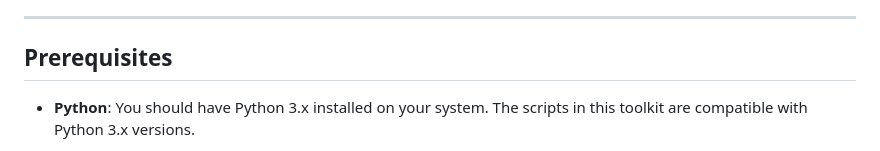
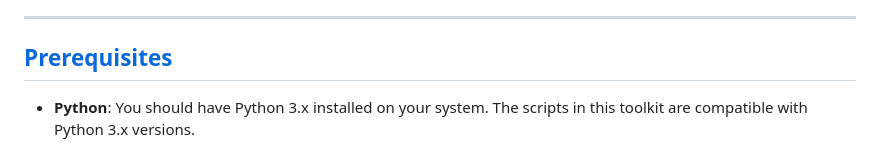
Before and after one commit to DanBaissa/Black-Marble-Utilities, a Markdown page: README.md, the part around the change. Drawn GitHub-style.

```diff
--- a/README.md
+++ b/README.md
@@ -42,7 +42,7 @@ data.
 country boundaries.
 ________________________________________
 
-## Prerequisites
+## [Prerequisites](#prerequisites)
 
 - **Python**: You should have Python 3.x installed on your system. The scripts in this toolkit are compatible with
 Python 3.x versions.
```
